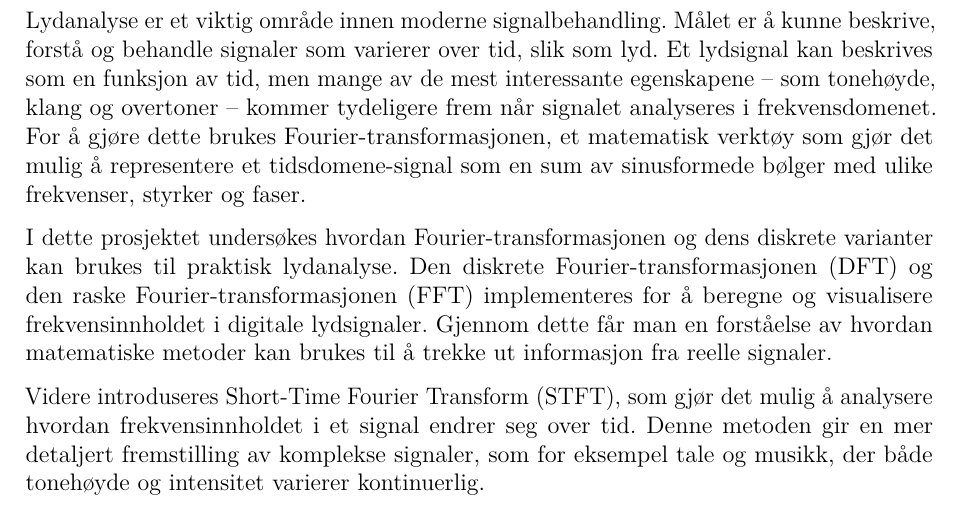
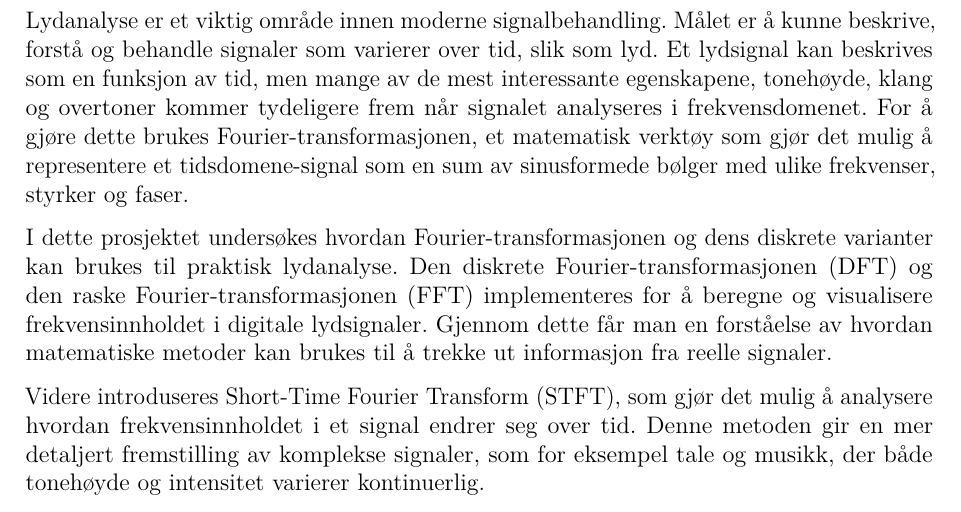
Before and after one commit to Yonatan1717/MM2-Pitch_Perfect, a LaTeX document (Rapport/main.tex, which reads Rapport/sections/innledning.tex): part of page 4 of 17, cut so that both start at the same text. Compiled offline with pdfLaTeX.

Commit message:
innledning1

```diff
--- a/Rapport/sections/innledning.tex
+++ b/Rapport/sections/innledning.tex
@@ -1,5 +1,5 @@
 \section{Innledning}
-Lydanalyse er et viktig område innen moderne signalbehandling. Målet er å kunne beskrive, forstå og behandle signaler som varierer over tid, slik som lyd. Et lydsignal kan beskrives som en funksjon av tid, men mange av de mest interessante egenskapene – som tonehøyde, klang og overtoner – kommer tydeligere frem når signalet analyseres i frekvensdomenet. For å gjøre dette brukes Fourier-transformasjonen, et matematisk verktøy som gjør det mulig å representere et tidsdomene-signal som en sum av sinusformede bølger med ulike frekvenser, styrker og faser.
+Lydanalyse er et viktig område innen moderne signalbehandling. Målet er å kunne beskrive, forstå og behandle signaler som varierer over tid, slik som lyd. Et lydsignal kan beskrives som en funksjon av tid, men mange av de mest interessante egenskapene, tonehøyde, klang og overtoner kommer tydeligere frem når signalet analyseres i frekvensdomenet. For å gjøre dette brukes Fourier-transformasjonen, et matematisk verktøy som gjør det mulig å representere et tidsdomene-signal som en sum av sinusformede bølger med ulike frekvenser, styrker og faser.
 
 I dette prosjektet undersøkes hvordan Fourier-transformasjonen og dens diskrete varianter kan brukes til praktisk lydanalyse. Den diskrete Fourier-transformasjonen (DFT) og den raske Fourier-transformasjonen (FFT) implementeres for å beregne og visualisere frekvensinnholdet i digitale lydsignaler. Gjennom dette får man en forståelse av hvordan matematiske metoder kan brukes til å trekke ut informasjon fra reelle signaler.
 
```
